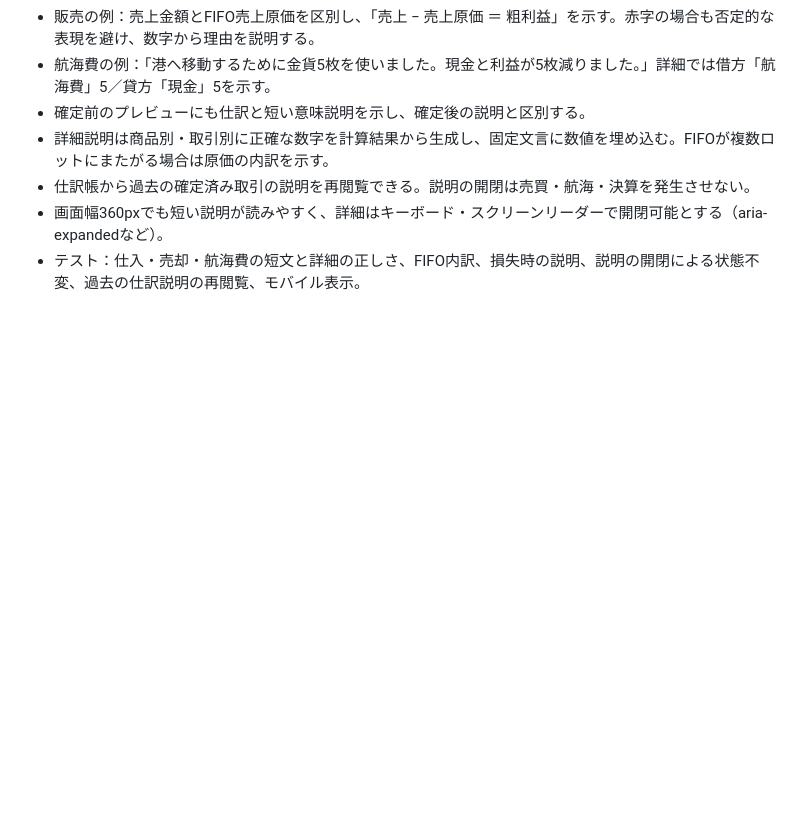
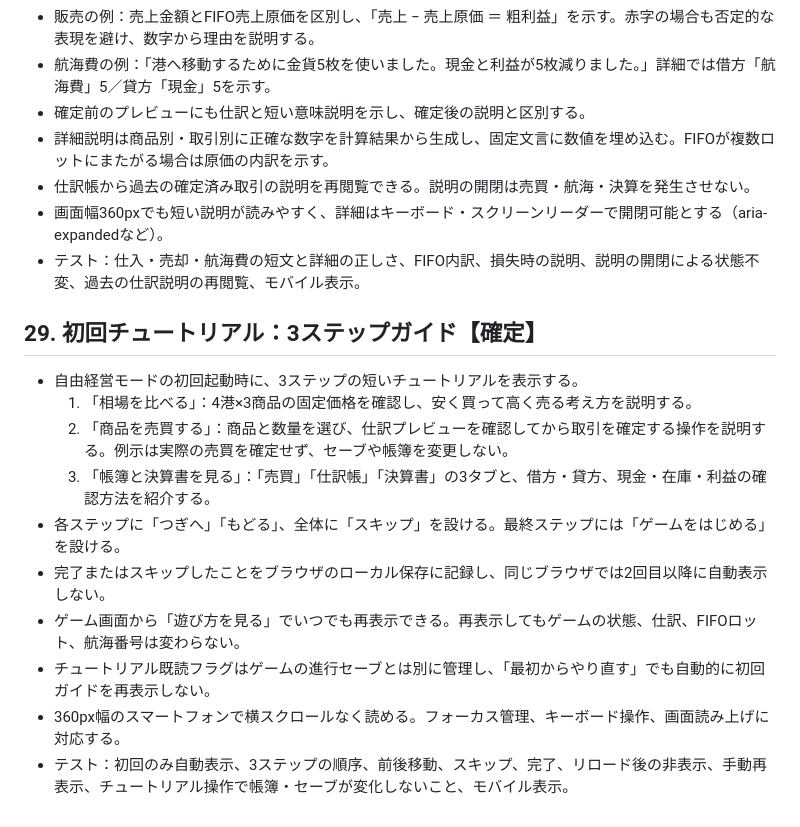
Before and after one commit to adash333/voyage-ledger, a Markdown page: specs/013-free-trading-mode.md, the part around the change. Rendered like a GitHub page; blank space fills up the shorter version.

Commit message:
Confirm first-launch three-step skippable tutorial with replay and tests

```diff
--- a/specs/013-free-trading-mode.md
+++ b/specs/013-free-trading-mode.md
@@ -289,3 +289,15 @@
 - 仕訳帳から過去の確定済み取引の説明を再閲覧できる。説明の開閉は売買・航海・決算を発生させない。
 - 画面幅360pxでも短い説明が読みやすく、詳細はキーボード・スクリーンリーダーで開閉可能とする（aria-expandedなど）。
 - テスト：仕入・売却・航海費の短文と詳細の正しさ、FIFO内訳、損失時の説明、説明の開閉による状態不変、過去の仕訳説明の再閲覧、モバイル表示。
+
+## 29. 初回チュートリアル：3ステップガイド【確定】
+- 自由経営モードの初回起動時に、3ステップの短いチュートリアルを表示する。
+  1. 「相場を比べる」：4港×3商品の固定価格を確認し、安く買って高く売る考え方を説明する。
+  2. 「商品を売買する」：商品と数量を選び、仕訳プレビューを確認してから取引を確定する操作を説明する。例示は実際の売買を確定せず、セーブや帳簿を変更しない。
+  3. 「帳簿と決算書を見る」：「売買」「仕訳帳」「決算書」の3タブと、借方・貸方、現金・在庫・利益の確認方法を紹介する。
+- 各ステップに「つぎへ」「もどる」、全体に「スキップ」を設ける。最終ステップには「ゲームをはじめる」を設ける。
+- 完了またはスキップしたことをブラウザのローカル保存に記録し、同じブラウザでは2回目以降に自動表示しない。
+- ゲーム画面から「遊び方を見る」でいつでも再表示できる。再表示してもゲームの状態、仕訳、FIFOロット、航海番号は変わらない。
+- チュートリアル既読フラグはゲームの進行セーブとは別に管理し、「最初からやり直す」でも自動的に初回ガイドを再表示しない。
+- 360px幅のスマートフォンで横スクロールなく読める。フォーカス管理、キーボード操作、画面読み上げに対応する。
+- テスト：初回のみ自動表示、3ステップの順序、前後移動、スキップ、完了、リロード後の非表示、手動再表示、チュートリアル操作で帳簿・セーブが変化しないこと、モバイル表示。
```
